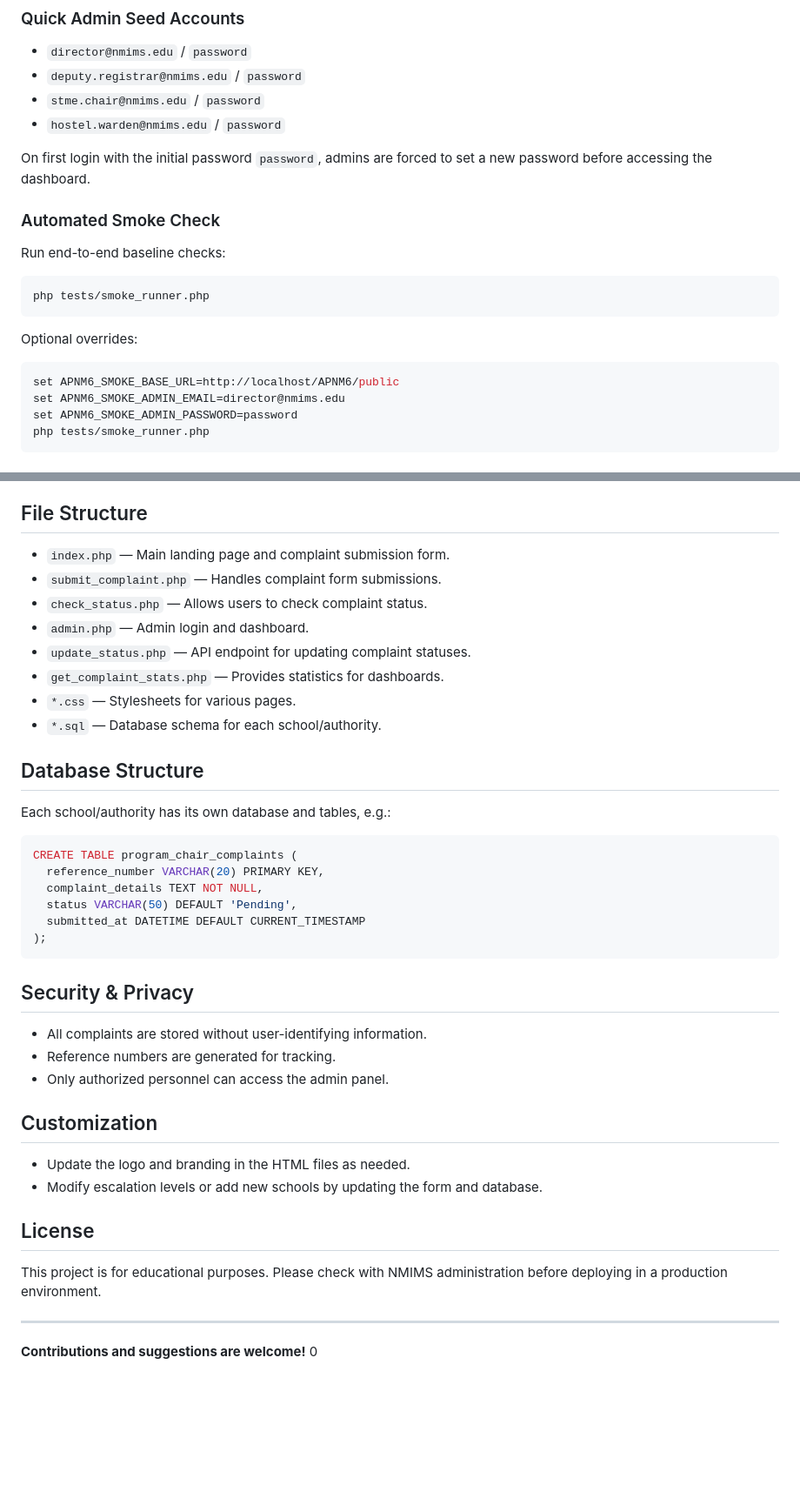
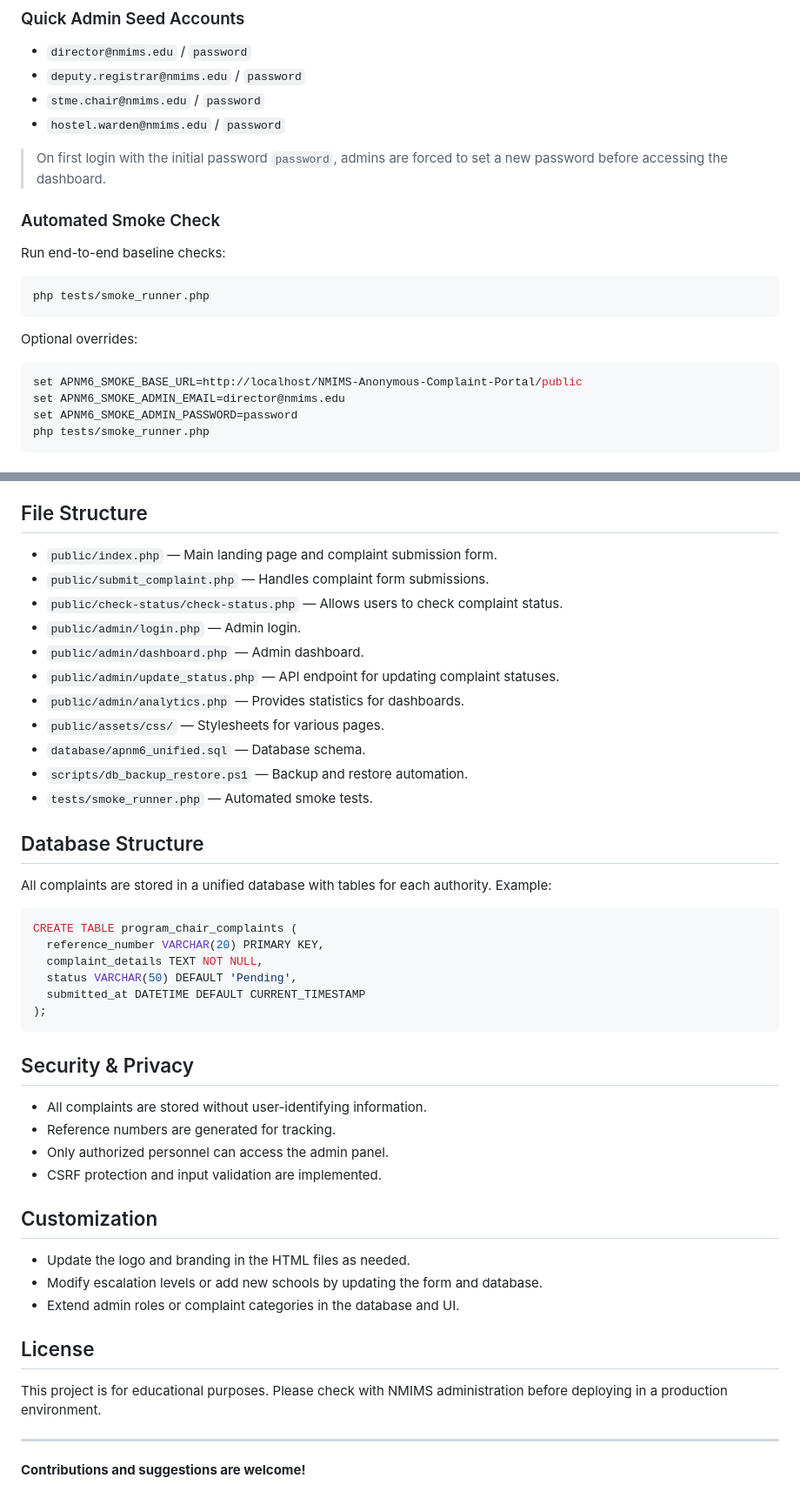
Before and after one commit to Rayyan-mohammed/NMIMS-Anonymous-Complaint-Portal, a Markdown page: README.md, 2 parts joined by grey strips. Shown at 87% size. Drawn GitHub-style; blank space fills up the shorter version.

````diff
--- a/README.md
+++ b/README.md
@@ -64,9 +80,10 @@ A web-based platform for students and stakeholders of NMIMS to submit complaints
 - `stme.chair@nmims.edu` / `password`
 - `hostel.warden@nmims.edu` / `password`
 
-On first login with the initial password `password`, admins are forced to set a new password before accessing the dashboard.
+> On first login with the initial password `password`, admins are forced to set a new password before accessing the dashboard.
 
 ### Automated Smoke Check
+
 Run end-to-end baseline checks:
 
 ```bash
@@ -76,7 +93,7 @@ php tests/smoke_runner.php
 Optional overrides:
 
 ```bash
-set APNM6_SMOKE_BASE_URL=http://localhost/APNM6/public
+set APNM6_SMOKE_BASE_URL=http://localhost/NMIMS-Anonymous-Complaint-Portal/public
 set APNM6_SMOKE_ADMIN_EMAIL=director@nmims.edu
 set APNM6_SMOKE_ADMIN_PASSWORD=password
 php tests/smoke_runner.php
@@ -113,18 +130,21 @@ Admin monitoring page:
 
 ## File Structure
 
-- `index.php` — Main landing page and complaint submission form.
-- `submit_complaint.php` — Handles complaint form submissions.
-- `check_status.php` — Allows users to check complaint status.
-- `admin.php` — Admin login and dashboard.
-- `update_status.php` — API endpoint for updating complaint statuses.
-- `get_complaint_stats.php` — Provides statistics for dashboards.
-- `*.css` — Stylesheets for various pages.
-- `*.sql` — Database schema for each school/authority.
+- `public/index.php` — Main landing page and complaint submission form.
+- `public/submit_complaint.php` — Handles complaint form submissions.
+- `public/check-status/check-status.php` — Allows users to check complaint status.
+- `public/admin/login.php` — Admin login.
+- `public/admin/dashboard.php` — Admin dashboard.
+- `public/admin/update_status.php` — API endpoint for updating complaint statuses.
+- `public/admin/analytics.php` — Provides statistics for dashboards.
+- `public/assets/css/` — Stylesheets for various pages.
+- `database/apnm6_unified.sql` — Database schema.
+- `scripts/db_backup_restore.ps1` — Backup and restore automation.
+- `tests/smoke_runner.php` — Automated smoke tests.
 
 ## Database Structure
 
-Each school/authority has its own database and tables, e.g.:
+All complaints are stored in a unified database with tables for each authority. Example:
 
 ```sql
 CREATE TABLE program_chair_complaints (
@@ -140,11 +160,13 @@ CREATE TABLE program_chair_complaints (
 - All complaints are stored without user-identifying information.
 - Reference numbers are generated for tracking.
 - Only authorized personnel can access the admin panel.
+- CSRF protection and input validation are implemented.
 
 ## Customization
 
 - Update the logo and branding in the HTML files as needed.
 - Modify escalation levels or add new schools by updating the form and database.
+- Extend admin roles or complaint categories in the database and UI.
 
 ## License
 
@@ -153,4 +175,3 @@ This project is for educational purposes. Please check with NMIMS administration
 ---
 
 **Contributions and suggestions are welcome!**
-0
````
Also changed, not shown: other parts of README.md (+23 -7 lines).
